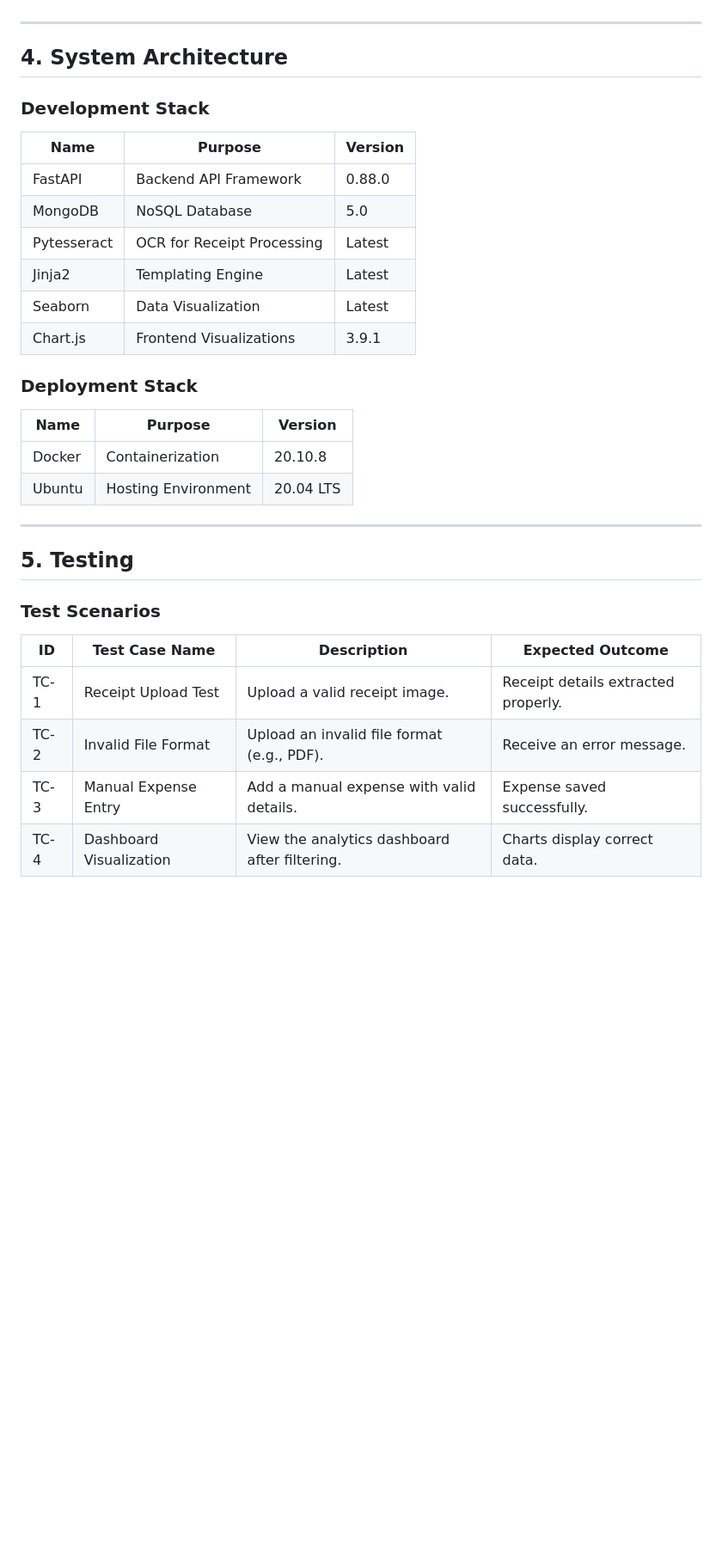
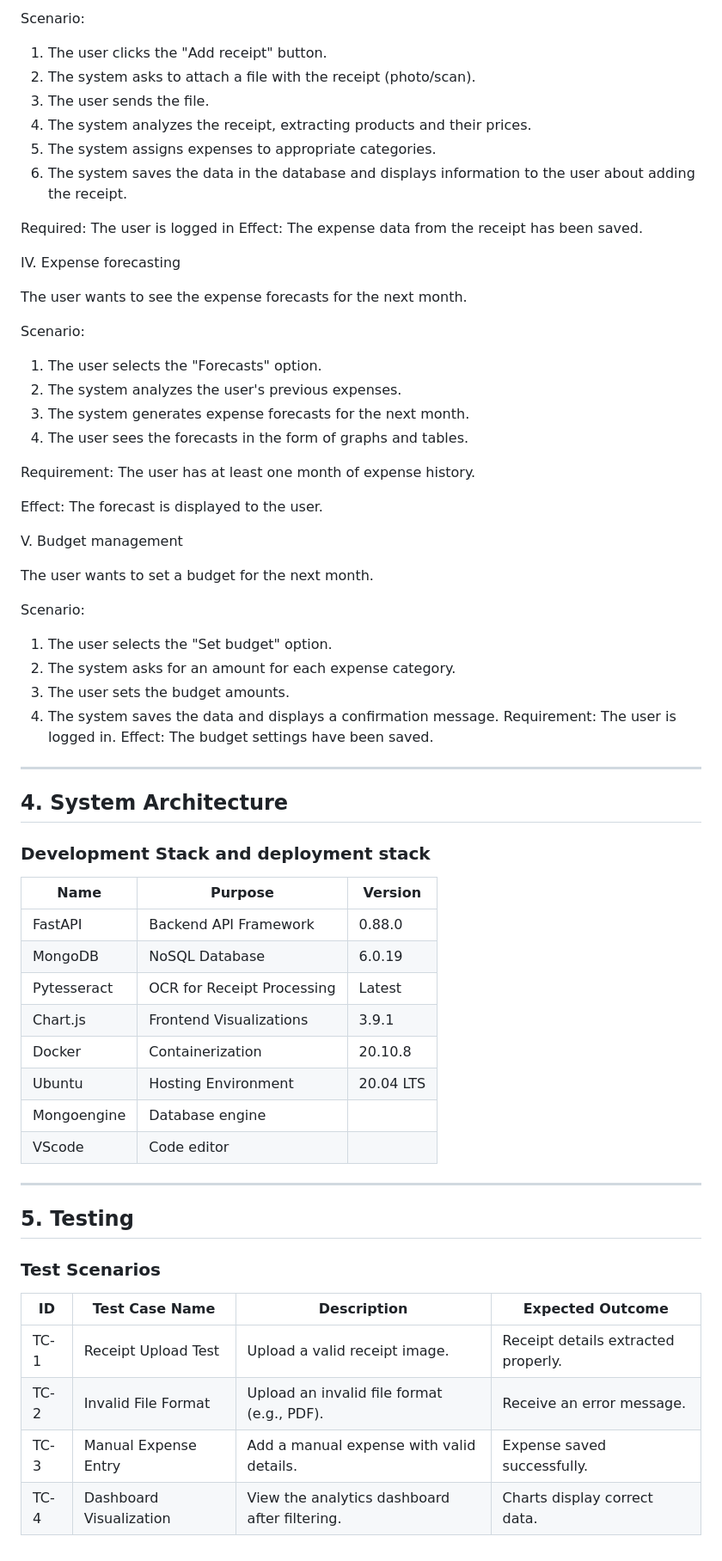
Before and after one commit to philoturtle/Inzynieria-oprogramowania, a Markdown page: README.md, the part around the change printed below. Shown: that part at 86% size. GitHub-like rendering; blank space fills up the shorter version.

```diff
--- a/README.md
+++ b/README.md
@@ -53,23 +85,59 @@ The project is licensed under the MIT License, allowing open use, modification,
+Scenario:
+
+1. The user clicks the "Add receipt" button.
+2. The system asks to attach a file with the receipt (photo/scan).
+3. The user sends the file.
+4. The system analyzes the receipt, extracting products and their prices.
+5. The system assigns expenses to appropriate categories.
+6. The system saves the data in the database and displays information to the user about adding the receipt.
+
+Required: The user is logged in
+Effect: The expense data from the receipt has been saved.
+
+IV. Expense forecasting
+
+The user wants to see the expense forecasts for the next month.
+
+Scenario:
+
+1. The user selects the "Forecasts" option.
+2. The system analyzes the user's previous expenses.
+3. The system generates expense forecasts for the next month.
+4. The user sees the forecasts in the form of graphs and tables.
+
+Requirement: The user has at least one month of expense history.
+
+Effect: The forecast is displayed to the user.
+
+V. Budget management
+
+The user wants to set a budget for the next month.
+
+Scenario:
+
+1. The user selects the "Set budget" option.
+2. The system asks for an amount for each expense category.
+3. The user sets the budget amounts.
+4. The system saves the data and displays a confirmation message.
+Requirement: The user is logged in.
+Effect: The budget settings have been saved.
 
 ---
 
 ## 4. System Architecture
 
-### **Development Stack**
+### **Development Stack and deployment stack**
 | Name          | Purpose                       | Version   |
 |---------------|-------------------------------|-----------|
 | FastAPI       | Backend API Framework         | 0.88.0    |
-| MongoDB       | NoSQL Database                | 5.0       |
+| MongoDB       | NoSQL Database                | 6.0.19    |
 | Pytesseract   | OCR for Receipt Processing    | Latest    |
-| Jinja2        | Templating Engine             | Latest    |
-| Seaborn       | Data Visualization            | Latest    |
 | Chart.js      | Frontend Visualizations       | 3.9.1     |
-
-### **Deployment Stack**
-| Name          | Purpose                       | Version   |
-|---------------|-------------------------------|-----------|
 | Docker        | Containerization              | 20.10.8   |
 | Ubuntu        | Hosting Environment           | 20.04 LTS |
+| Mongoengine   | Database engine               |           |
+| VScode        | Code editor                   |           |
+
 
 ---
 
@@ -78,7 +146,7 @@ The project is licensed under the MIT License, allowing open use, modification,
 ### **Test Scenarios**
 | ID    | Test Case Name          | Description                                        | Expected Outcome                    |
 |-------|-------------------------|----------------------------------------------------|-------------------------------------|
-| TC-1  | Receipt Upload Test     | Upload a valid receipt image.                     | Receipt details extracted properly. |
-| TC-2  | Invalid File Format     | Upload an invalid file format (e.g., PDF).        | Receive an error message.           |
-| TC-3  | Manual Expense Entry    | Add a manual expense with valid details.          | Expense saved successfully.         |
-| TC-4  | Dashboard Visualization | View the analytics dashboard after filtering.     | Charts display correct data.        |
+| TC-1  | Receipt Upload Test     | Upload a valid receipt image.                      | Receipt details extracted properly. |
+| TC-2  | Invalid File Format     | Upload an invalid file format (e.g., PDF).         | Receive an error message.           |
+| TC-3  | Manual Expense Entry    | Add a manual expense with valid details.           | Expense saved successfully.         |
+| TC-4  | Dashboard Visualization | View the analytics dashboard after filtering.      | Charts display correct data.        |
```
Also changed, not shown: other parts of README.md (+44 -12 lines).
